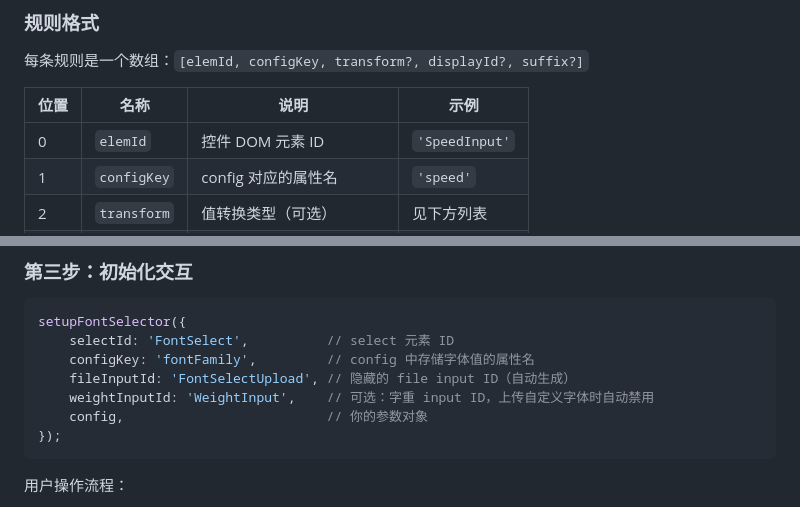
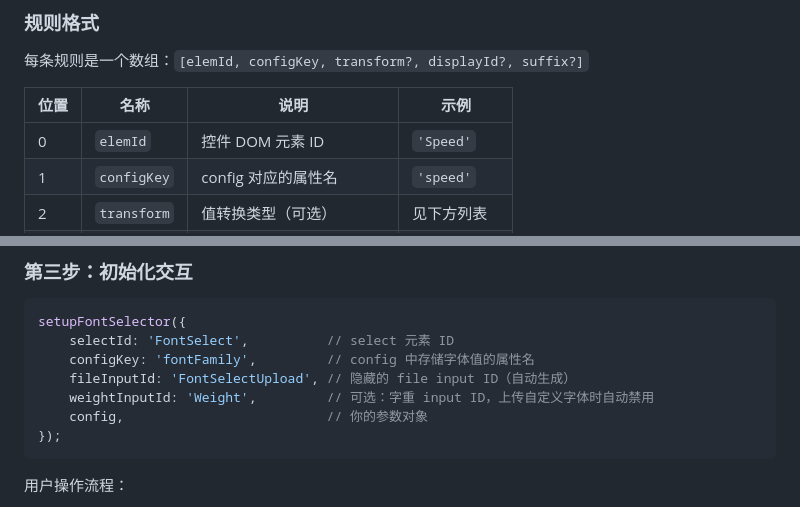
Before and after one commit to JJ-JUNELI/Floway-video-tools, a Markdown page: GUIDE.md, 2 parts joined by grey strips. GitHub-like rendering.

````diff
--- a/GUIDE.md
+++ b/GUIDE.md
@@ -441,7 +441,7 @@ const { readAll } = bindUI(config, rules, options);
 
 | 位置 | 名称 | 说明 | 示例 |
 |---|---|---|---|
-| 0 | `elemId` | 控件 DOM 元素 ID | `'SpeedInput'` |
+| 0 | `elemId` | 控件 DOM 元素 ID | `'Speed'` |
 | 1 | `configKey` | config 对应的属性名 | `'speed'` |
 | 2 | `transform` | 值转换类型（可选） | 见下方列表 |
 | 3 | `displayId` | 数值显示元素的 ID（可选） | `'SpeedVal'` |
@@ -520,7 +520,7 @@ setupFontSelector({
     selectId: 'FontSelect',          // select 元素 ID
     configKey: 'fontFamily',         // config 中存储字体值的属性名
     fileInputId: 'FontSelectUpload', // 隐藏的 file input ID（自动生成）
-    weightInputId: 'WeightInput',    // 可选：字重 input ID，上传自定义字体时自动禁用
+    weightInputId: 'Weight',         // 可选：字重 input ID，上传自定义字体时自动禁用
     config,                          // 你的参数对象
 });
 ```
````
Also changed, not shown: other parts of GUIDE.md (+13 -13 lines), CLAUDE.md (+1 -1 lines).
